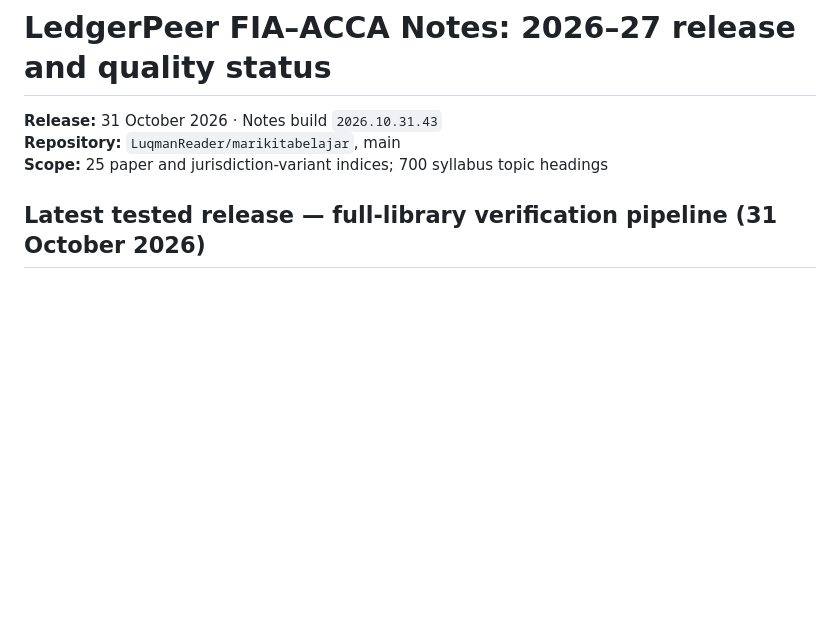
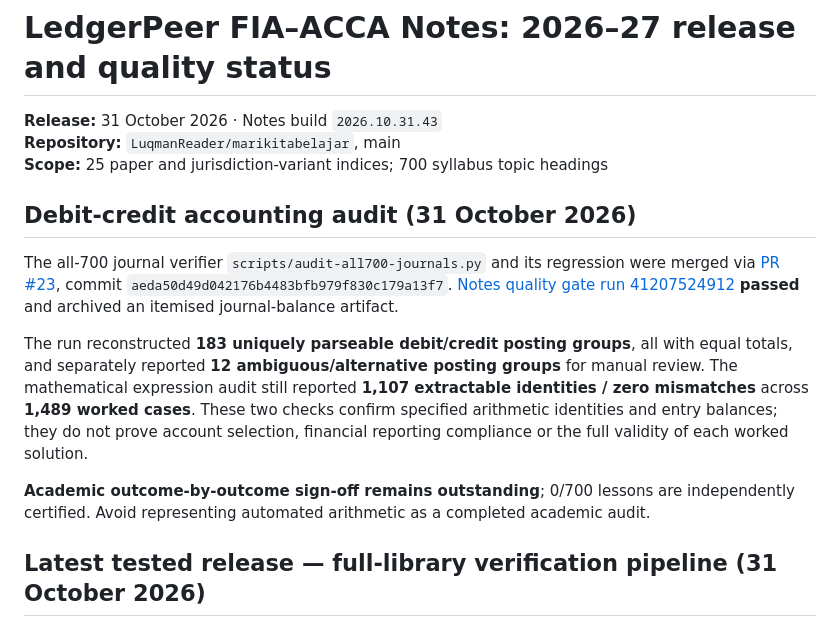
Before and after one commit to LuqmanReader/marikitabelajar, a Markdown page: TEXTBOOK_STATUS_2026-27.md, the part around the change. Rendered like a GitHub page; blank space fills up the shorter version.

Commit message:
docs: capture successful all-700 double-entry balance audit and remaining academic limitations

```diff
--- a/TEXTBOOK_STATUS_2026-27.md
+++ b/TEXTBOOK_STATUS_2026-27.md
@@ -3,6 +3,14 @@
 **Release:** 31 October 2026 · Notes build `2026.10.31.43`
 **Repository:** `LuqmanReader/marikitabelajar`, main
 **Scope:** 25 paper and jurisdiction-variant indices; 700 syllabus topic headings
+
+## Debit-credit accounting audit (31 October 2026)
+
+The all-700 journal verifier `scripts/audit-all700-journals.py` and its regression were merged via [PR #23](https://github.com/LuqmanReader/marikitabelajar/pull/23), commit `aeda50d49d042176b4483bfb979f830c179a13f7`. [Notes quality gate run 41207524912](https://github.com/LuqmanReader/marikitabelajar/actions/runs/41207524912) **passed** and archived an itemised journal-balance artifact.
+
+The run reconstructed **183 uniquely parseable debit/credit posting groups**, all with equal totals, and separately reported **12 ambiguous/alternative posting groups** for manual review. The mathematical expression audit still reported **1,107 extractable identities / zero mismatches** across **1,489 worked cases**. These two checks confirm specified arithmetic identities and entry balances; they do not prove account selection, financial reporting compliance or the full validity of each worked solution.
+
+**Academic outcome-by-outcome sign-off remains outstanding**; 0/700 lessons are independently certified. Avoid representing automated arithmetic as a completed academic audit.
 
 ## Latest tested release — full-library verification pipeline (31 October 2026)
 
```
